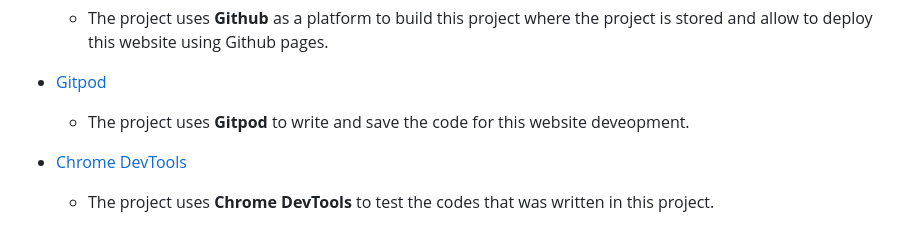
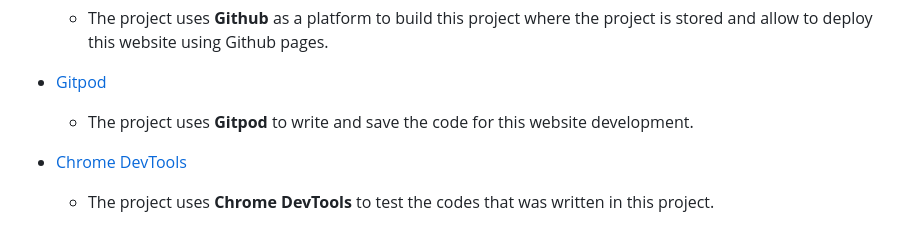
Before and after one commit to Code-Institute-Submissions/MS1-6, a Markdown page: README.md, the part around the change. GitHub-like rendering.

```diff
--- a/README.md
+++ b/README.md
@@ -62,7 +62,7 @@ In this section, you should mention all of the languages, frameworks, libraries,
     - The project uses **Github** as a platform to build this project where the project is stored and allow to deploy this website using Github pages.
 
 - [Gitpod](https://www.gitpod.io/)
-    - The project uses **Gitpod** to write and save the code for this website deveopment.
+    - The project uses **Gitpod** to write and save the code for this website development.
 
 - [Chrome DevTools](https://developers.google.com/web/tools/chrome-devtools)
     - The project uses **Chrome DevTools** to test the codes that was written in this project.
```
Also changed, not shown: assets/images/issue1.jpg (renamed from assets/images/issue1.JPG), assets/images/issue2.jpg (renamed from assets/images/issue2.JPG).
